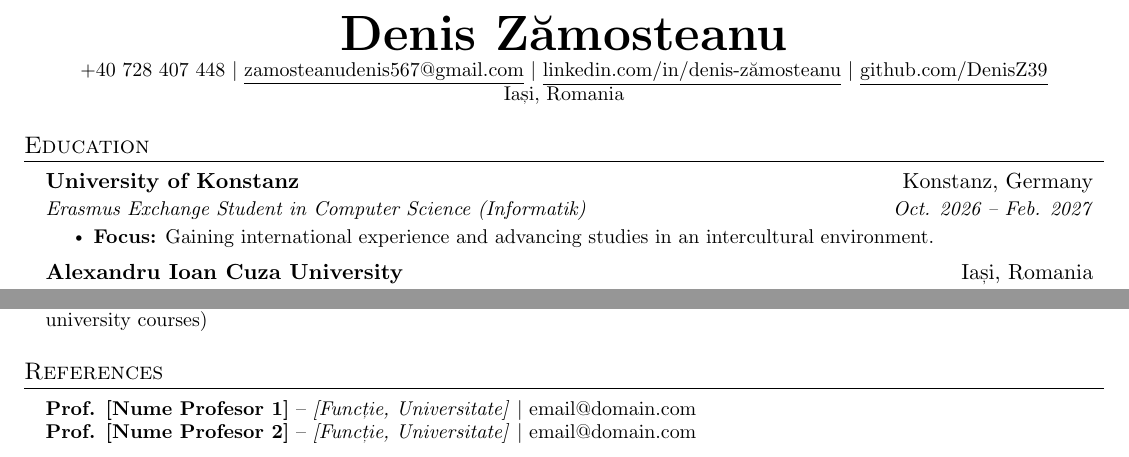
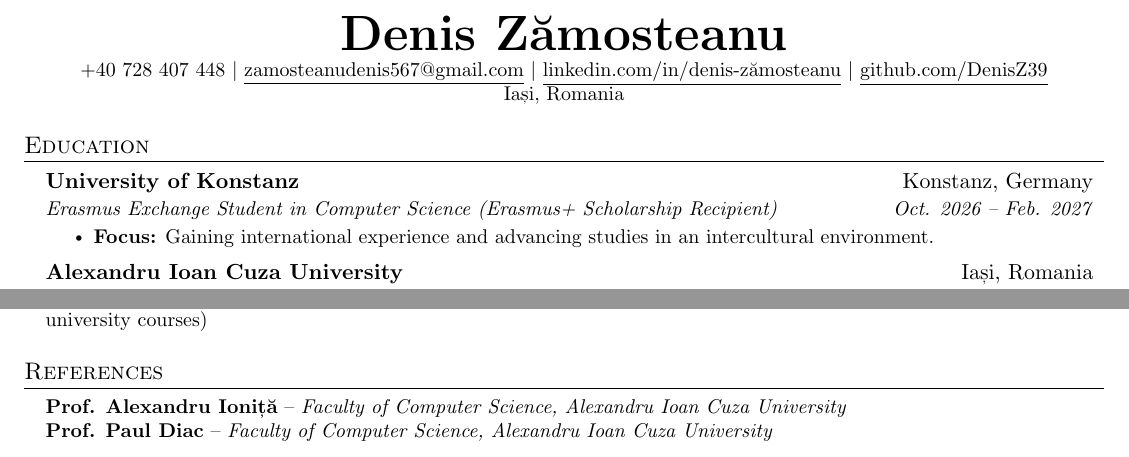
Before and after one commit to DenisZ39/cv-denis, a LaTeX CV (cv.tex): two parts of the page, joined at a grey line, cut so that both start at the same text. Compiled offline with pdfLaTeX.

Commit message:
Update references and add scholarship

```diff
--- a/cv.tex
+++ b/cv.tex
@@ -83,7 +83,7 @@
   \resumeSubHeadingListStart
     \resumeSubheading
       {University of Konstanz}{Konstanz, Germany}
-      {Erasmus Exchange Student in Computer Science (Informatik)}{Oct. 2026 -- Feb. 2027}
+      {Erasmus Exchange Student in Computer Science (Erasmus+ Scholarship Recipient)}{Oct. 2026 -- Feb. 2027}
       \resumeItemListStart
         \resumeItem{\textbf{Focus:} Gaining international experience and advancing studies in an intercultural environment.}
       \resumeItemListEnd
@@ -145,8 +145,8 @@
 \section{References}
  \begin{itemize}[leftmargin=0.15in, label={}]
     \small{\item{
-     \textbf{Prof. [Nume Profesor 1]} -- \textit{[Funcție, Universitate]} $|$ \href{mailto:email@domain.com}{email@domain.com} \\
-     \textbf{Prof. [Nume Profesor 2]} -- \textit{[Funcție, Universitate]} $|$ \href{mailto:email@domain.com}{email@domain.com} \\
+     \textbf{Prof. Alexandru Ioniță} -- \textit{Faculty of Computer Science, Alexandru Ioan Cuza University} \\
+     \textbf{Prof. Paul Diac} -- \textit{Faculty of Computer Science, Alexandru Ioan Cuza University} \\
     }}
  \end{itemize}
 
```
